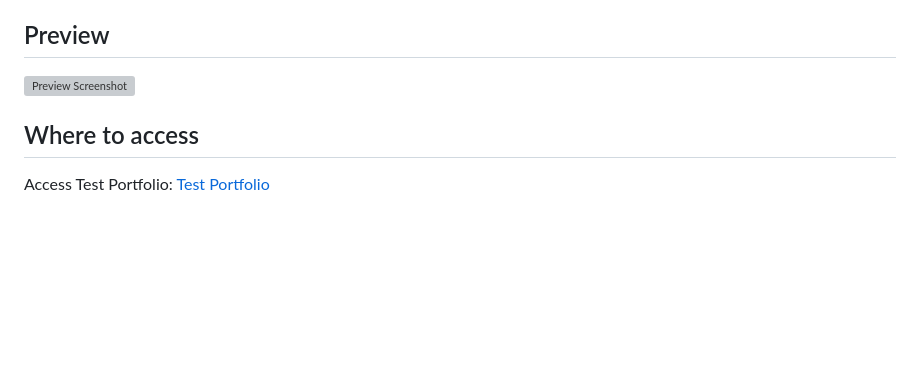
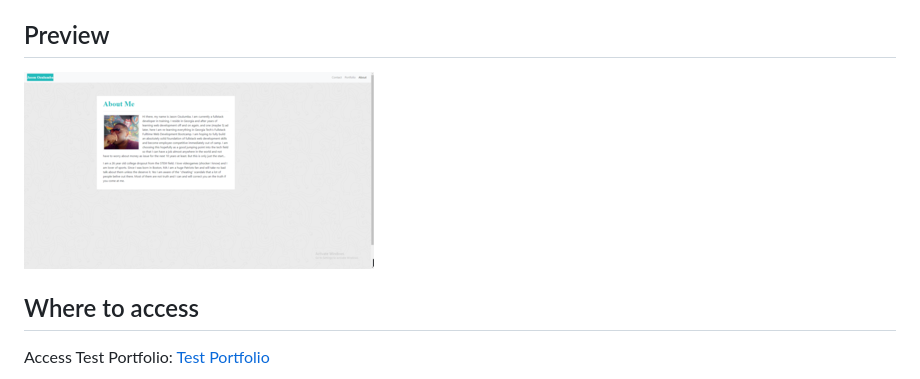
Before and after one commit to MBPJason/HW-02-Test-Portfolio, a Markdown page: README.md, the part around the change. GitHub-like rendering; pictures changed too: assets/images/Preview.png (added); blank space fills up the shorter version; grey boxes are pictures that could not be loaded.

Commit message:
Final update. Linked Preivew image in README. Added Photos in Portfolio Page. Added Socials in About Me Page

```diff
--- a/README.md
+++ b/README.md
@@ -4,7 +4,7 @@ A mockup test portfolio website that is built with bootstrap and made responsive
 
 ## Preview
 
-![Preview Screenshot](./assets/images/)
+![Preview Screenshot](./assets/images/Preview.png)
 
 ## Where to access
 
```
Also changed, not shown: assets/images/TBA.png (added), 2 other files.
